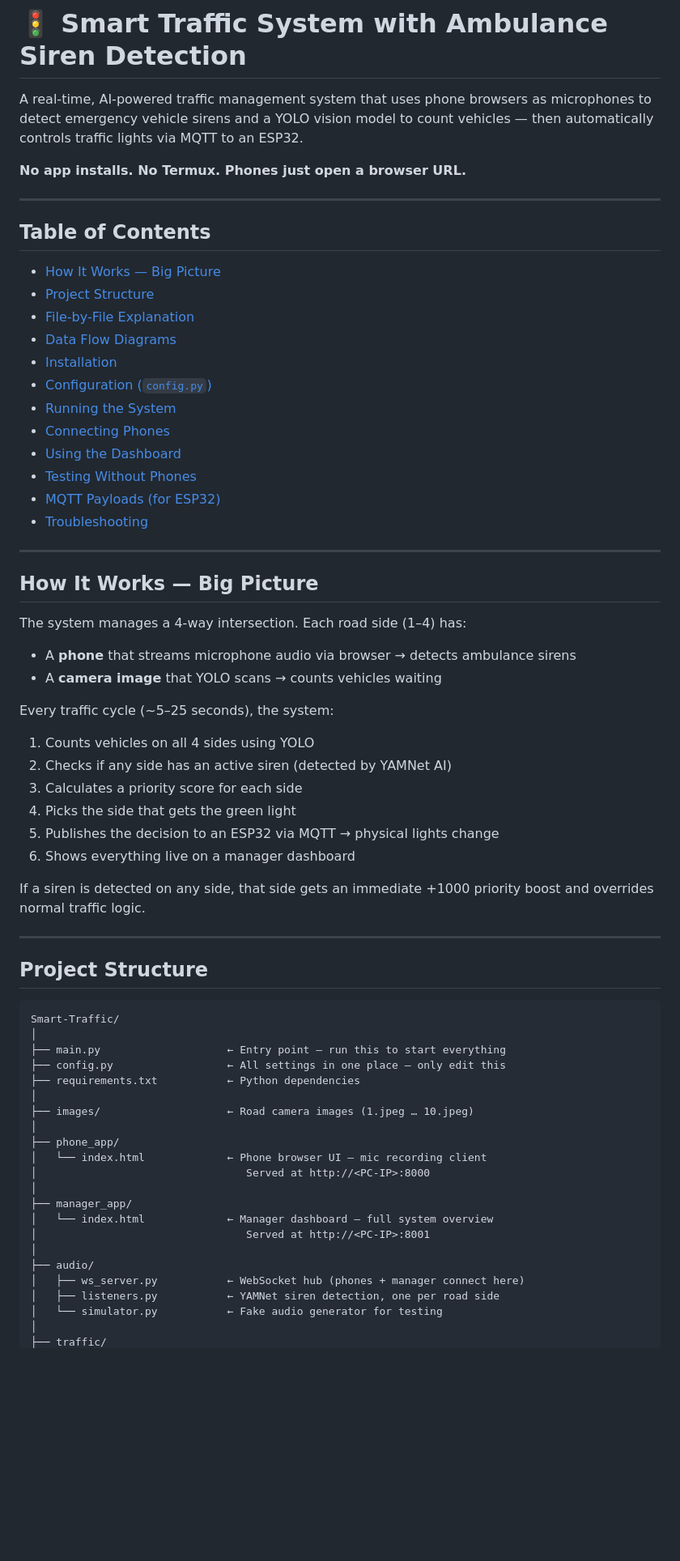
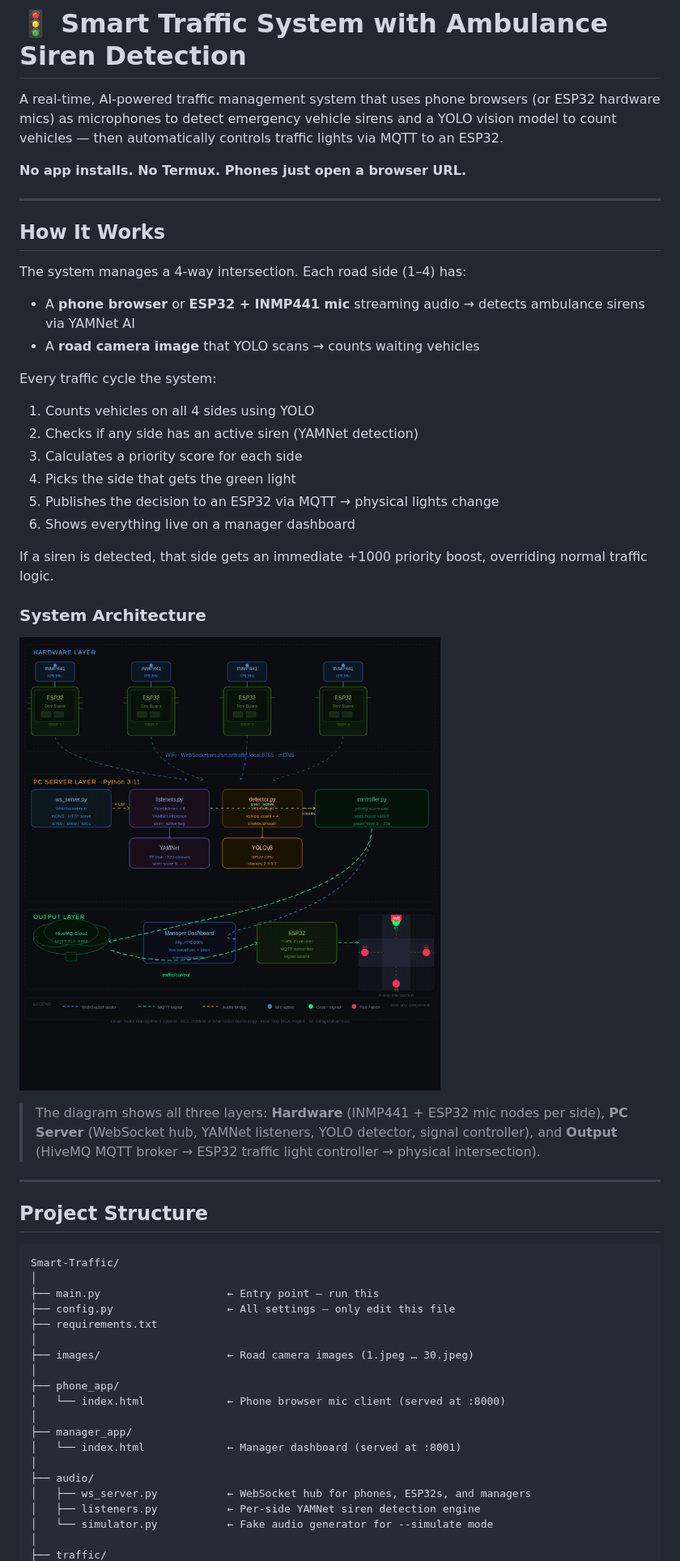
Before and after one commit to Shubh-2025/Smart-traffic, a Markdown page: readme.md, the part around one of its changes. Shown at 81% size. GitHub-like rendering; pictures changed too: smart_traffic_architecture.gif (added); blank space fills up the shorter version.

````diff
--- a/readme.md
+++ b/readme.md
@@ -1,44 +1,32 @@
 # 🚦 Smart Traffic System with Ambulance Siren Detection
 
-A real-time, AI-powered traffic management system that uses phone browsers as microphones to detect emergency vehicle sirens and a YOLO vision model to count vehicles — then automatically controls traffic lights via MQTT to an ESP32.
+A real-time, AI-powered traffic management system that uses phone browsers (or ESP32 hardware mics) as microphones to detect emergency vehicle sirens and a YOLO vision model to count vehicles — then automatically controls traffic lights via MQTT to an ESP32.
 
 **No app installs. No Termux. Phones just open a browser URL.**
 
 ---
 
-## Table of Contents
-
-- [How It Works — Big Picture](#how-it-works--big-picture)
-- [Project Structure](#project-structure)
-- [File-by-File Explanation](#file-by-file-explanation)
-- [Data Flow Diagrams](#data-flow-diagrams)
-- [Installation](#installation)
-- [Configuration (`config.py`)](#configuration-configpy)
-- [Running the System](#running-the-system)
-- [Connecting Phones](#connecting-phones)
-- [Using the Dashboard](#using-the-dashboard)
-- [Testing Without Phones](#testing-without-phones)
-- [MQTT Payloads (for ESP32)](#mqtt-payloads-for-esp32)
-- [Troubleshooting](#troubleshooting)
-
----
-
-## How It Works — Big Picture
+## How It Works
 
 The system manages a 4-way intersection. Each road side (1–4) has:
+- A **phone browser** or **ESP32 + INMP441 mic** streaming audio → detects ambulance sirens via YAMNet AI
+- A **road camera image** that YOLO scans → counts waiting vehicles
 
-- A **phone** that streams microphone audio via browser → detects ambulance sirens
-- A **camera image** that YOLO scans → counts vehicles waiting
-
-Every traffic cycle (~5–25 seconds), the system:
+Every traffic cycle the system:
 1. Counts vehicles on all 4 sides using YOLO
-2. Checks if any side has an active siren (detected by YAMNet AI)
+2. Checks if any side has an active siren (YAMNet detection)
 3. Calculates a priority score for each side
 4. Picks the side that gets the green light
 5. Publishes the decision to an ESP32 via MQTT → physical lights change
 6. Shows everything live on a manager dashboard
 
-If a siren is detected on any side, that side gets an immediate +1000 priority boost and overrides normal traffic logic.
+If a siren is detected, that side gets an immediate +1000 priority boost, overriding normal traffic logic.
+
+### System Architecture
+
+![System Architecture](smart_traffic_architecture.gif)
+
+> The diagram shows all three layers: **Hardware** (INMP441 + ESP32 mic nodes per side), **PC Server** (WebSocket hub, YAMNet listeners, YOLO detector, signal controller), and **Output** (HiveMQ MQTT broker → ESP32 traffic light controller → physical intersection).
 
 ---
 
@@ -47,23 +35,21 @@ If a siren is detected on any side, that side gets an immediate +1000 priority b
 ```
 Smart-Traffic/
 │
-├── main.py                    ← Entry point — run this to start everything
-├── config.py                  ← All settings in one place — only edit this
-├── requirements.txt           ← Python dependencies
+├── main.py                    ← Entry point — run this
+├── config.py                  ← All settings — only edit this file
+├── requirements.txt
 │
-├── images/                    ← Road camera images (1.jpeg … 10.jpeg)
+├── images/                    ← Road camera images (1.jpeg … 30.jpeg)
 │
 ├── phone_app/
-│   └── index.html             ← Phone browser UI — mic recording client
-│                                 Served at http://<PC-IP>:8000
+│   └── index.html             ← Phone browser mic client (served at :8000)
 │
 ├── manager_app/
-│   └── index.html             ← Manager dashboard — full system overview
-│                                 Served at http://<PC-IP>:8001
+│   └── index.html             ← Manager dashboard (served at :8001)
 │
 ├── audio/
-│   ├── ws_server.py           ← WebSocket hub (phones + manager connect here)
-│   ├── listeners.py           ← YAMNet siren detection, one per road side
-│   └── simulator.py           ← Fake audio generator for testing
+│   ├── ws_server.py           ← WebSocket hub for phones, ESP32s, and managers
+│   ├── listeners.py           ← Per-side YAMNet siren detection engine
+│   └── simulator.py           ← Fake audio generator for --simulate mode
 │
 ├── traffic/
````
Also changed, not shown: other parts of readme.md (+212 -378 lines).
